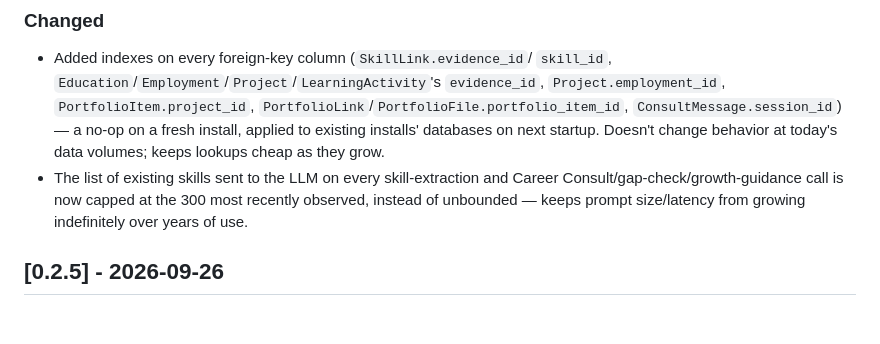
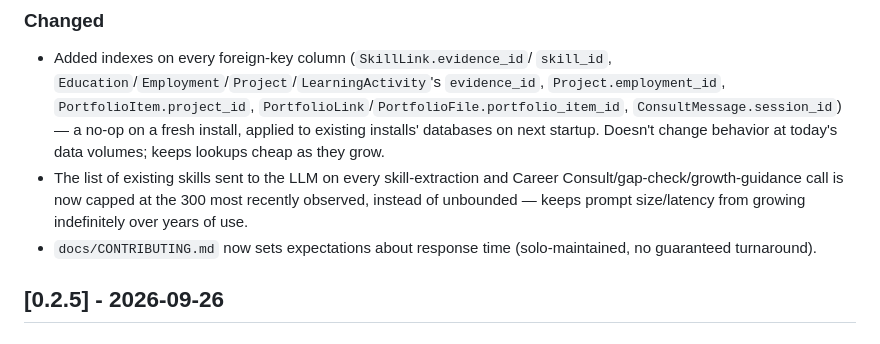
Before and after one commit to tkm112345/skillgrowth, a Markdown page: CHANGELOG.md, the part around the change. GitHub-like rendering.

```diff
--- a/CHANGELOG.md
+++ b/CHANGELOG.md
@@ -25,6 +25,8 @@ commit as the change, moved into a dated section when a release is cut).
   and Career Consult/gap-check/growth-guidance call is now capped at the
   300 most recently observed, instead of unbounded — keeps prompt
   size/latency from growing indefinitely over years of use.
+- `docs/CONTRIBUTING.md` now sets expectations about response time
+  (solo-maintained, no guaranteed turnaround).
 
 ## [0.2.5] - 2026-09-26
 
```
Also changed, not shown: docs/CONTRIBUTING.md (+4 -0 lines).
